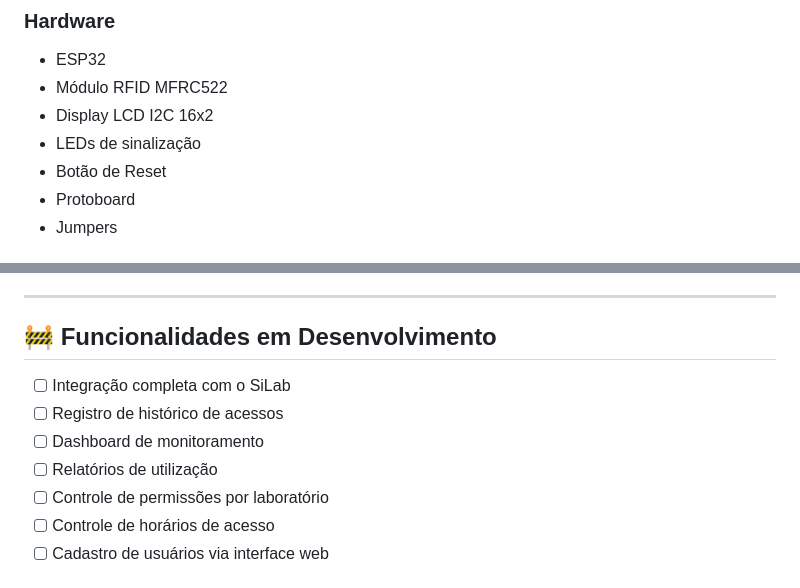
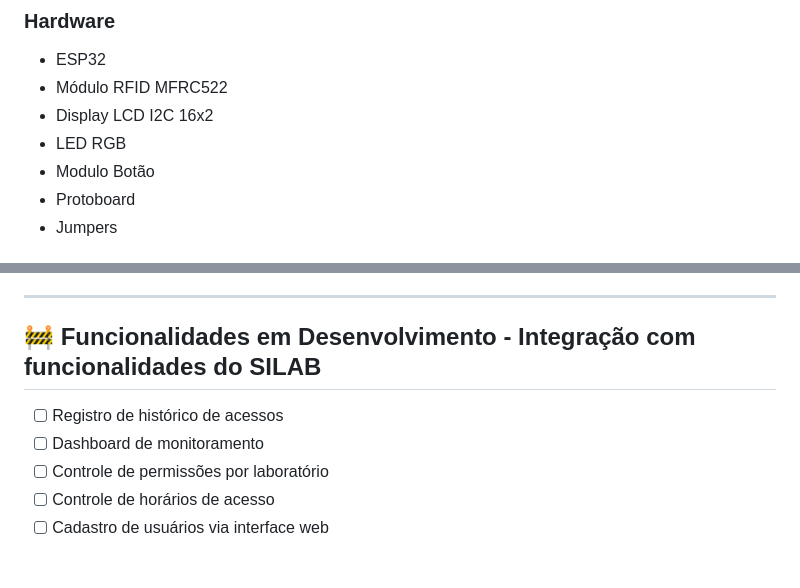
Before and after one commit to JamilyGrazielle/SiLab-Dashboard---RFID, a Markdown page: Readme.md, 2 parts joined by grey strips. Rendered like a GitHub page.

Commit message:
Revise hardware list and development features
Updated hardware components and modified development features section.

```diff
--- a/Readme.md
+++ b/Readme.md
@@ -45,8 +45,8 @@ Acesso Liberado ou Negado
 * ESP32
 * Módulo RFID MFRC522
 * Display LCD I2C 16x2
-* LEDs de sinalização
-* Botão de Reset
+* LED RGB
+* Modulo Botão
 * Protoboard
 * Jumpers
 
@@ -91,12 +91,10 @@ DNSServer
 
 ---
 
-## 🚧 Funcionalidades em Desenvolvimento
+## 🚧 Funcionalidades em Desenvolvimento - Integração com funcionalidades do SILAB
 
-* [ ] Integração completa com o SiLab
 * [ ] Registro de histórico de acessos
 * [ ] Dashboard de monitoramento
-* [ ] Relatórios de utilização
 * [ ] Controle de permissões por laboratório
 * [ ] Controle de horários de acesso
 * [ ] Cadastro de usuários via interface web
```
